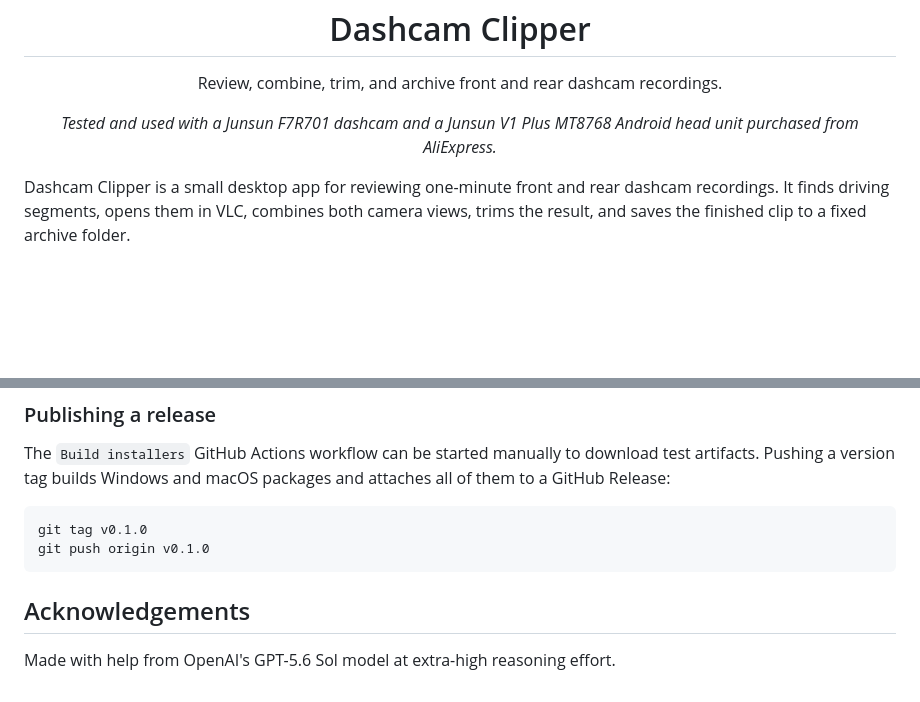
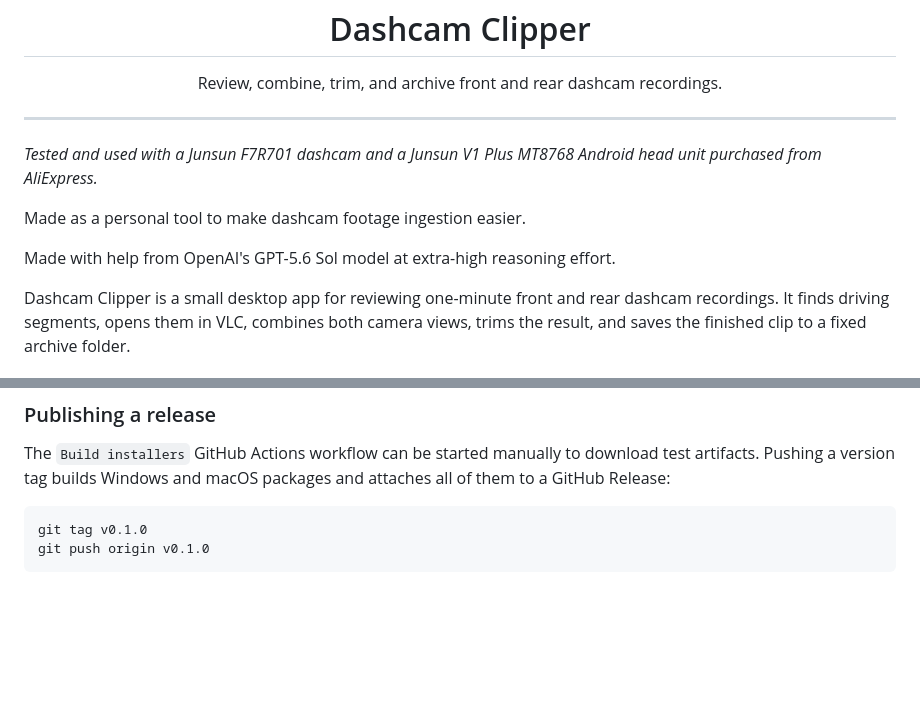
Before and after one commit to tomyslo1/dashcamclipper, a Markdown page: README.md, 2 parts joined by grey strips. GitHub-like rendering; blank space fills up the shorter version.

Commit message:
Refine README introduction

````diff
--- a/README.md
+++ b/README.md
@@ -6,7 +6,13 @@
 
 <p align="center">Review, combine, trim, and archive front and rear dashcam recordings.</p>
 
-<p align="center"><em>Tested and used with a Junsun F7R701 dashcam and a Junsun V1 Plus MT8768 Android head unit purchased from AliExpress.</em></p>
+-----
+
+*Tested and used with a Junsun F7R701 dashcam and a Junsun V1 Plus MT8768 Android head unit purchased from AliExpress.*
+
+Made as a personal tool to make dashcam footage ingestion easier.
+
+Made with help from OpenAI's GPT-5.6 Sol model at extra-high reasoning effort.
 
 Dashcam Clipper is a small desktop app for reviewing one-minute front and rear dashcam recordings. It finds driving segments, opens them in VLC, combines both camera views, trims the result, and saves the finished clip to a fixed archive folder.
 
@@ -177,7 +183,3 @@ The `Build installers` GitHub Actions workflow can be started manually to downlo
 git tag v0.1.0
 git push origin v0.1.0
 ```
-
-## Acknowledgements
-
-Made with help from OpenAI's GPT-5.6 Sol model at extra-high reasoning effort.
````
